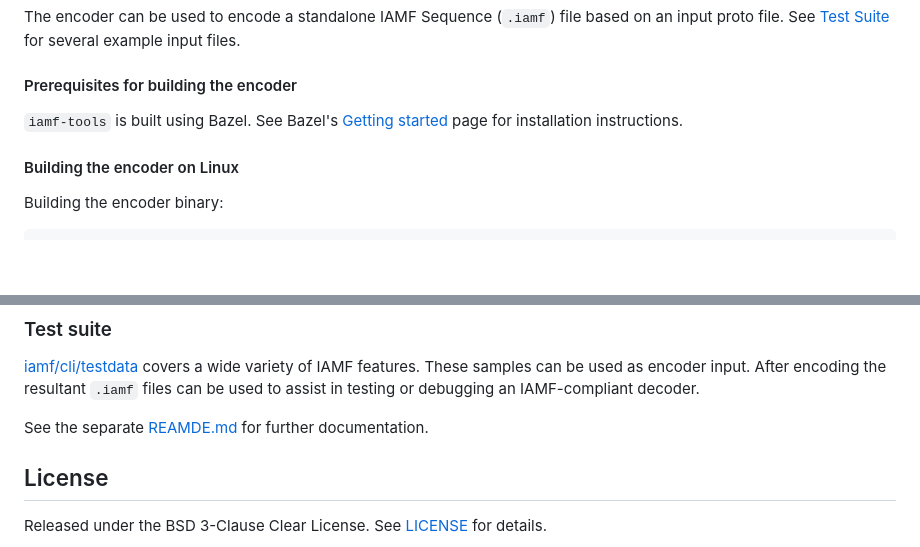
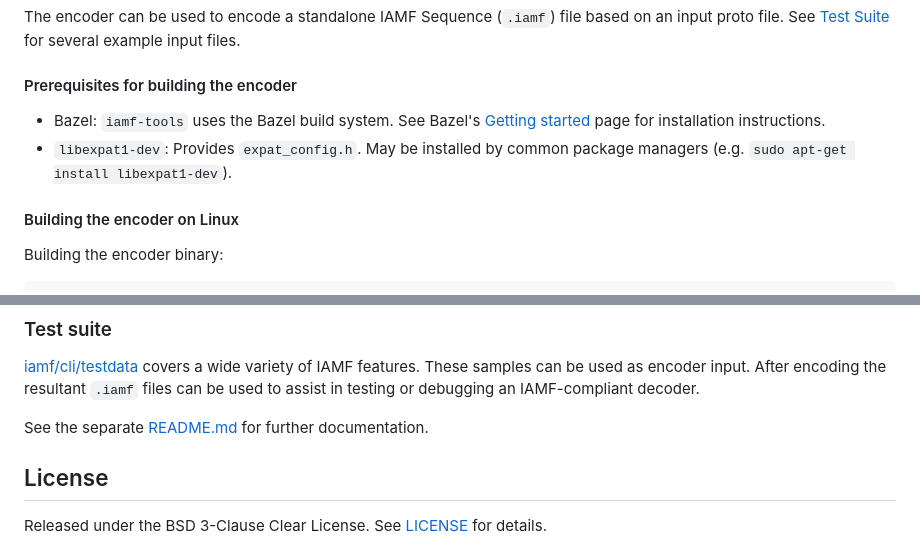
Before and after one commit to AOMediaCodec/iamf-tools, a Markdown page: README.md, 2 parts joined by grey strips. GitHub-like rendering; blank space fills up the shorter version.

Commit message:
Document dependency on `libexpat1-dev`.
  - `expat_config.h` is needed by some XML parsing components.
    - Ideally `libexpat.BUILD` would provide/generate this header (AOMediaCodec/iamf-tools/issues/9).
  - For now, document that `libexpat1-dev` may provide `expat_config.h`.

PiperOrigin-RevId: 629231955

```diff
--- a/README.md
+++ b/README.md
@@ -45,8 +45,11 @@ input files.
 
 #### Prerequisites for building the encoder
 
-`iamf-tools` is built using Bazel. See Bazel's
-[Getting started](https://bazel.build/start) page for installation instructions.
+-   Bazel: `iamf-tools` uses the Bazel build system. See Bazel's
+    [Getting started](https://bazel.build/start) page for installation
+    instructions.
+-   `libexpat1-dev`: Provides `expat_config.h`. May be installed by common
+    package managers (e.g. `sudo apt-get install libexpat1-dev`).
 
 #### Building the encoder on Linux
 
@@ -107,7 +110,7 @@ bazel-bin/iamf/cli/encoder_main --adm_filename=path/to/adm.wav --output_iamf_dir
 These samples can be used as encoder input. After encoding the resultant `.iamf`
 files can be used to assist in testing or debugging an IAMF-compliant decoder.
 
-See the separate [REAMDE.md](iamf/cli/testdata/README.md) for further
+See the separate [README.md](iamf/cli/testdata/README.md) for further
 documentation.
 
 ## License
```
